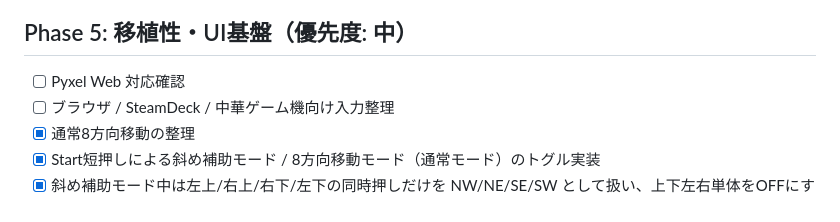
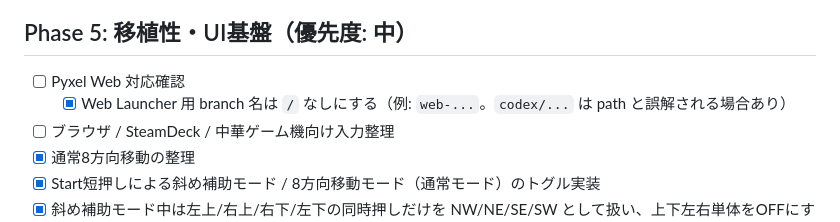
Before and after one commit to hnsol/pyxel-rogue, a Markdown page: TODO.md, the part around the change. Rendered like a GitHub page.

```diff
--- a/TODO.md
+++ b/TODO.md
@@ -91,6 +91,7 @@
 ## Phase 5: 移植性・UI基盤（優先度: 中）
 
 - [ ] Pyxel Web 対応確認
+  - [x] Web Launcher 用 branch 名は `/` なしにする（例: `web-...`。`codex/...` は path と誤解される場合あり）
 - [ ] ブラウザ / SteamDeck / 中華ゲーム機向け入力整理
 - [x] 通常8方向移動の整理
 - [x] Start短押しによる斜め補助モード / 8方向移動モード（通常モード）のトグル実装
```
Also changed, not shown: DESIGN.md (+2 -0 lines).
